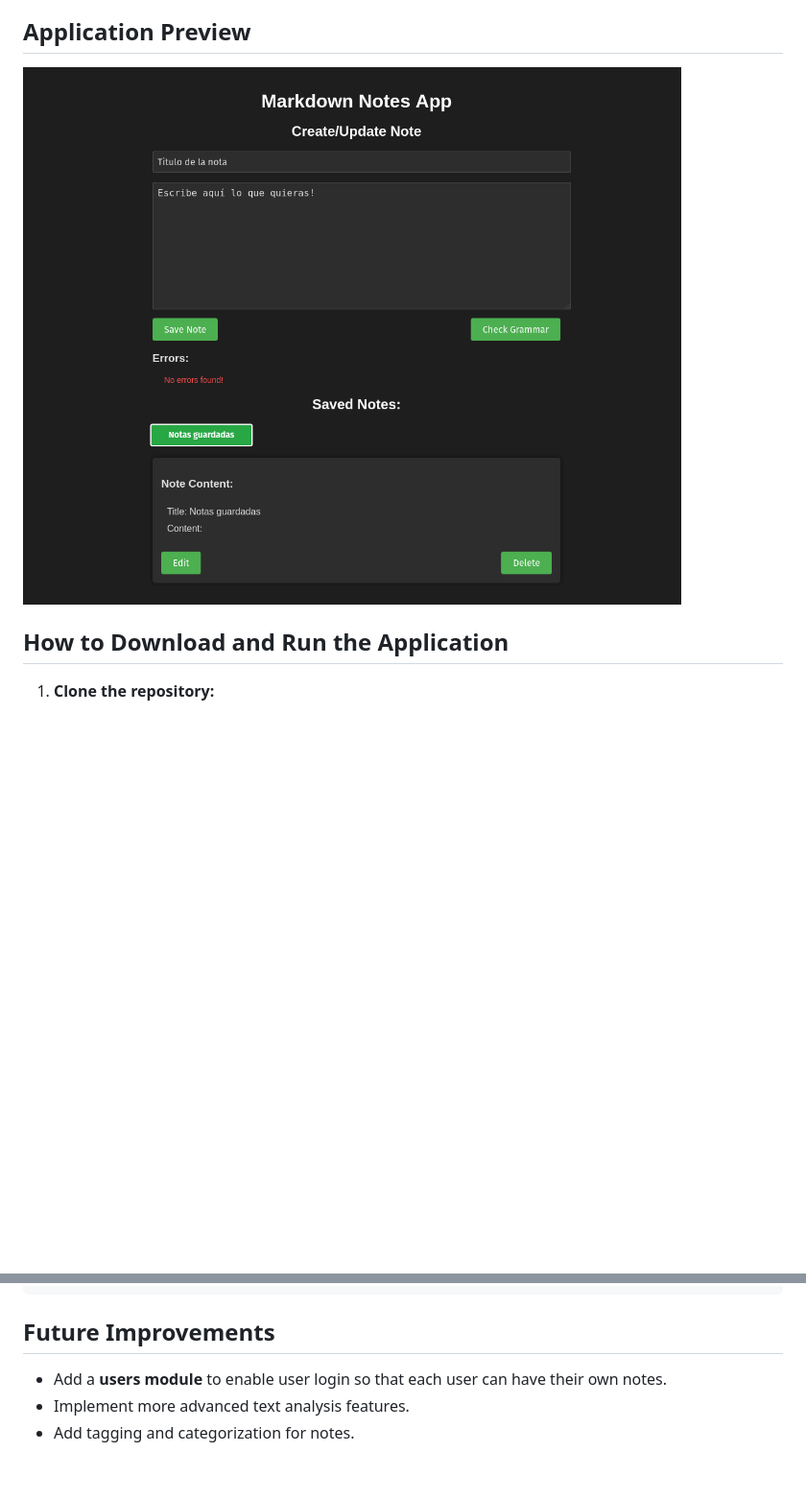
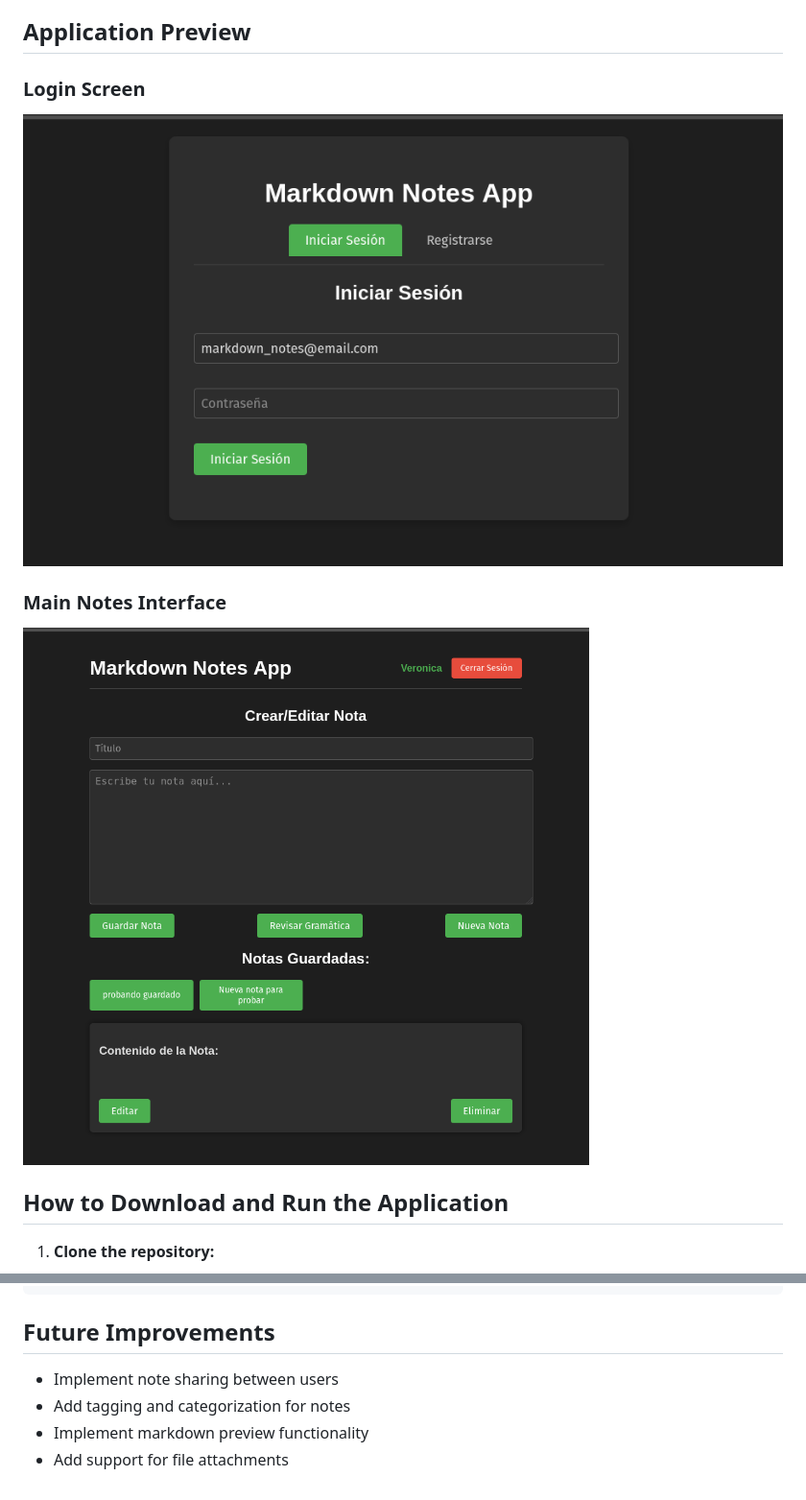
Before and after one commit to veromel/Markdown-notes-python-app, a Markdown page: README.md, 2 parts joined by grey strips. Shown: that part at 96% size. GitHub-like rendering; pictures changed too: pantalla_acceso.png (added), pantalla_principal.png (added), preview.png (deleted); blank space fills up the shorter version.

```diff
--- a/README.md
+++ b/README.md
@@ -37,7 +44,11 @@ The application follows a **Hexagonal Architecture** (also known as Ports and Ad
 
 ## Application Preview
 
-![preview.png](preview.png)
+### Login Screen
+![Login Screen](pantalla_acceso.png)
+
+### Main Notes Interface
+![Main Interface](pantalla_principal.png)
 
 ## How to Download and Run the Application
 
@@ -108,6 +127,7 @@ pytest -v
 
 ## Future Improvements
 
-- Add a **users module** to enable user login so that each user can have their own notes.
-- Implement more advanced text analysis features.
-- Add tagging and categorization for notes.
+- Implement note sharing between users
+- Add tagging and categorization for notes
+- Implement markdown preview functionality
+- Add support for file attachments
```
Also changed, not shown: other parts of README.md (+26 -11 lines), 2 other files.
